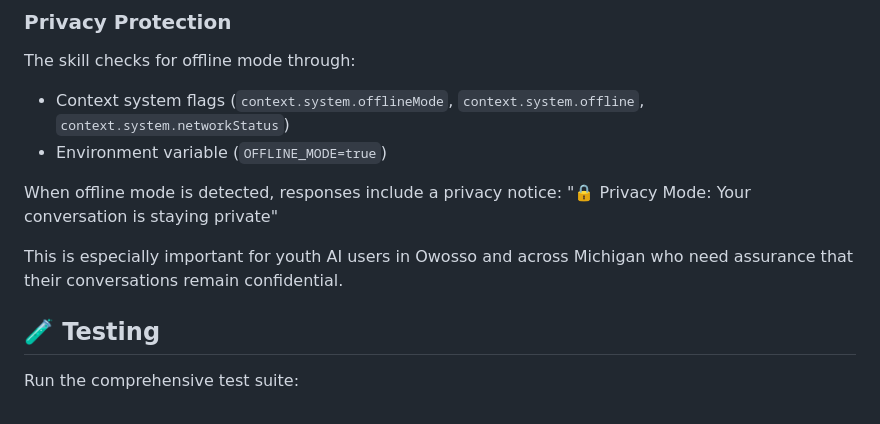
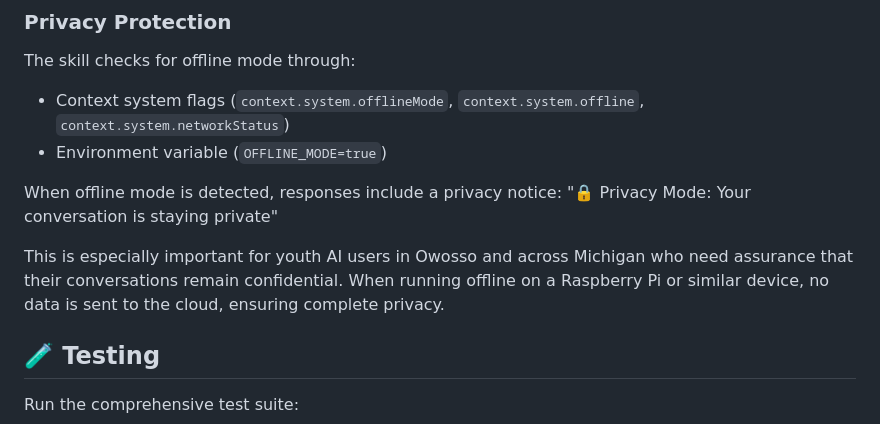
Before and after one commit to MiMindMendinc/OpenClaw-Empathy-Anchor-MindMend-OpenClaw-, a Markdown page: README.md, the part around the change. Rendered like a GitHub page.

Commit message:
Add explicit Raspberry Pi offline privacy note
Co-authored-by: MiMindMendinc <243690314+MiMindMendinc@users.noreply.github.com>

```diff
--- a/README.md
+++ b/README.md
@@ -85,7 +85,7 @@ The skill checks for offline mode through:
 
 When offline mode is detected, responses include a privacy notice: "🔒 Privacy Mode: Your conversation is staying private"
 
-This is especially important for youth AI users in Owosso and across Michigan who need assurance that their conversations remain confidential.
+This is especially important for youth AI users in Owosso and across Michigan who need assurance that their conversations remain confidential. When running offline on a Raspberry Pi or similar device, no data is sent to the cloud, ensuring complete privacy.
 
 ## 🧪 Testing
 
```
